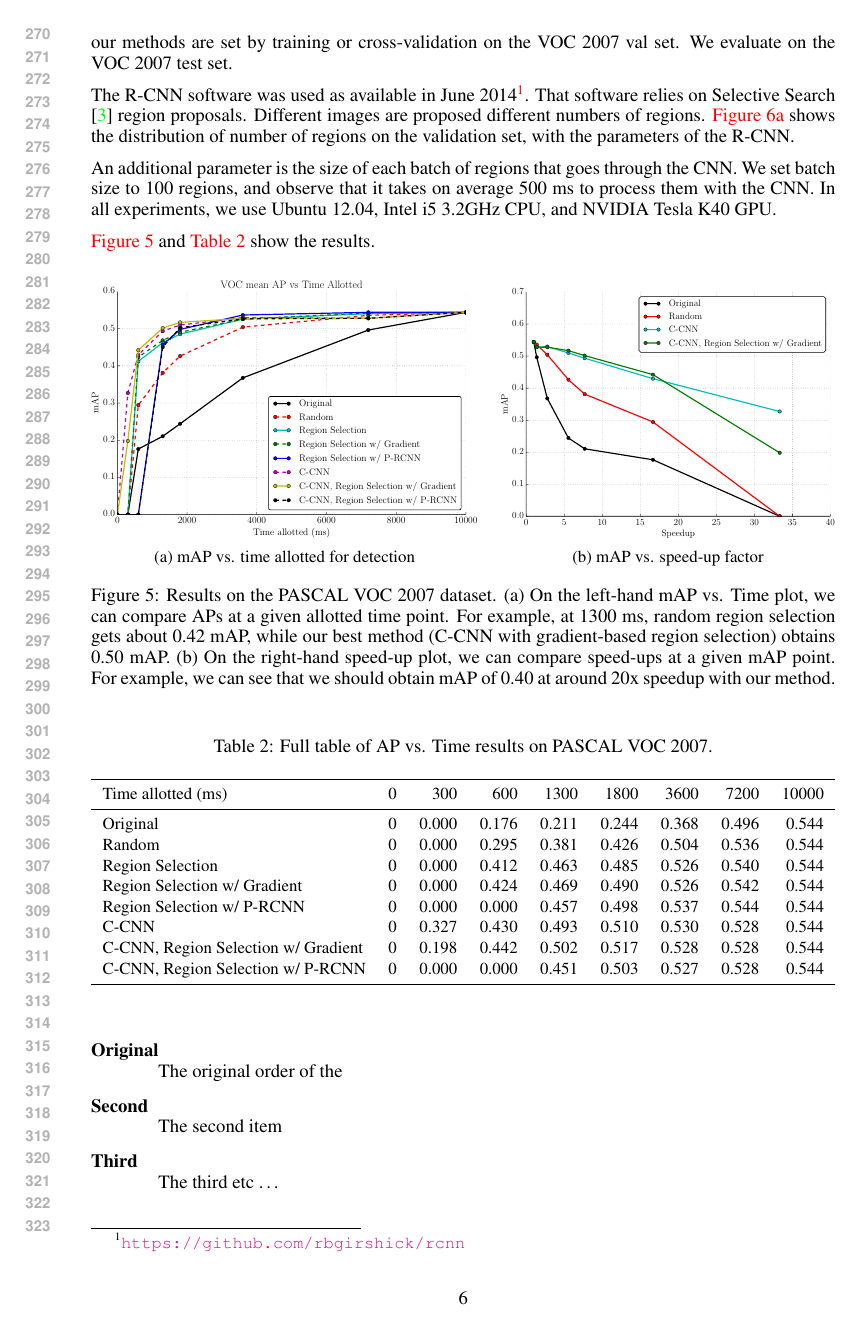
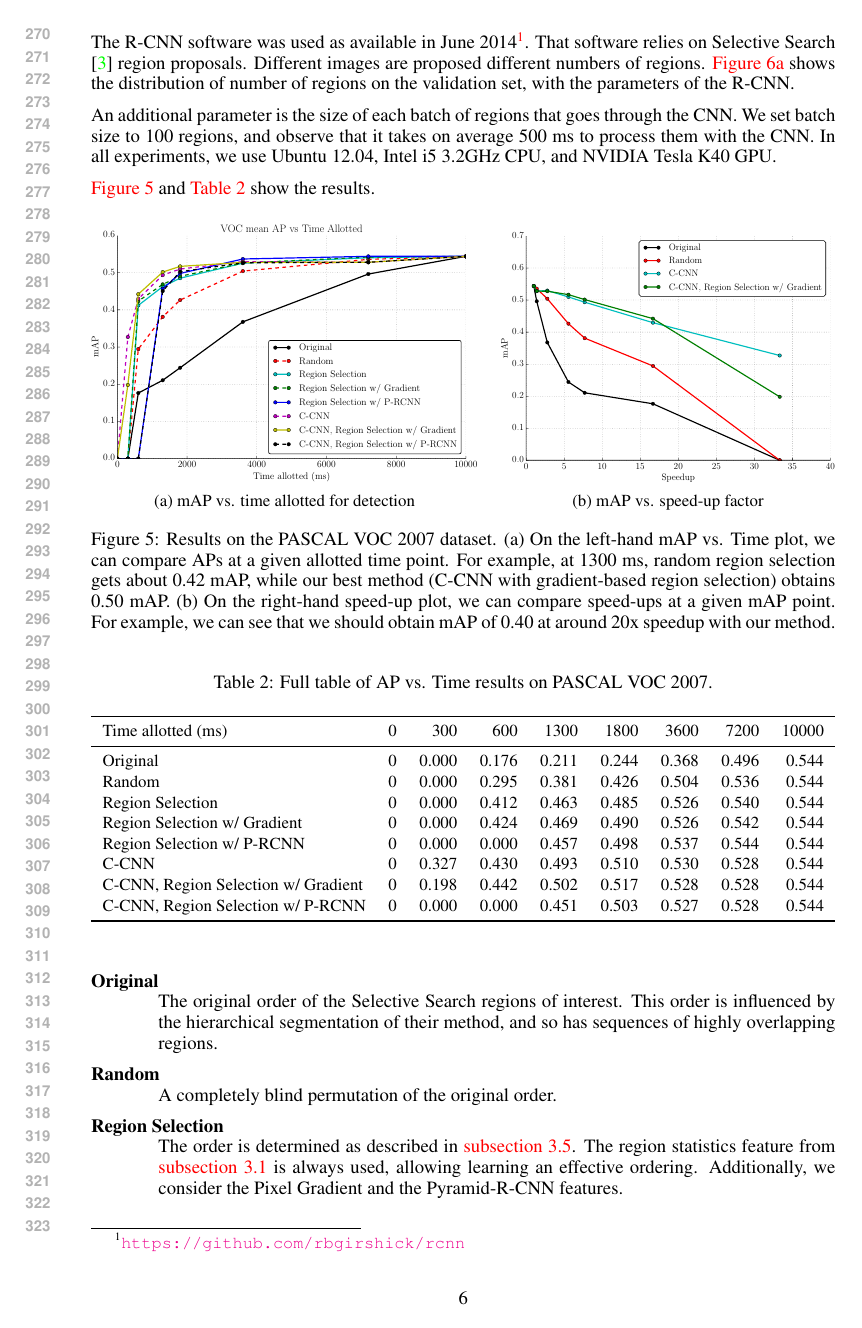
Before and after one commit to sergeyk/ddrccnn_writeup, a LaTeX paper (paper.tex, which reads evaluation.tex): page 6 of 8. Compiled offline with pdfLaTeX.

Commit message:
ergion selection and some more eval setup

```diff
--- a/evaluation.tex
+++ b/evaluation.tex
@@ -48,11 +48,14 @@ Full table of AP vs. Time results on PASCAL VOC 2007.
 
 \begin{description}
   \item[Original] \hfill \\
-  The original order of the
-  \item[Second] \hfill \\
-  The second item
-  \item[Third] \hfill \\
-  The third etc \ldots
+  The original order of the Selective Search regions of interest.
+  This order is influenced by the hierarchical segmentation of their method, and so has sequences of highly overlapping regions.
+  \item[Random] \hfill \\
+  A completely blind permutation of the original order.
+  \item[Region Selection] \hfill \\
+  The order is determined as described in \autoref{sec:dynamic}.
+  The region statistics feature from \autoref{sec:region} is always used, allowing learning an effective ordering.
+  Additionally, we consider the Pixel Gradient and the Pyramid-R-CNN features.
 \end{description}
 
 \begin{figure}
```
Also changed, not shown: method.tex (+8 -11 lines).
